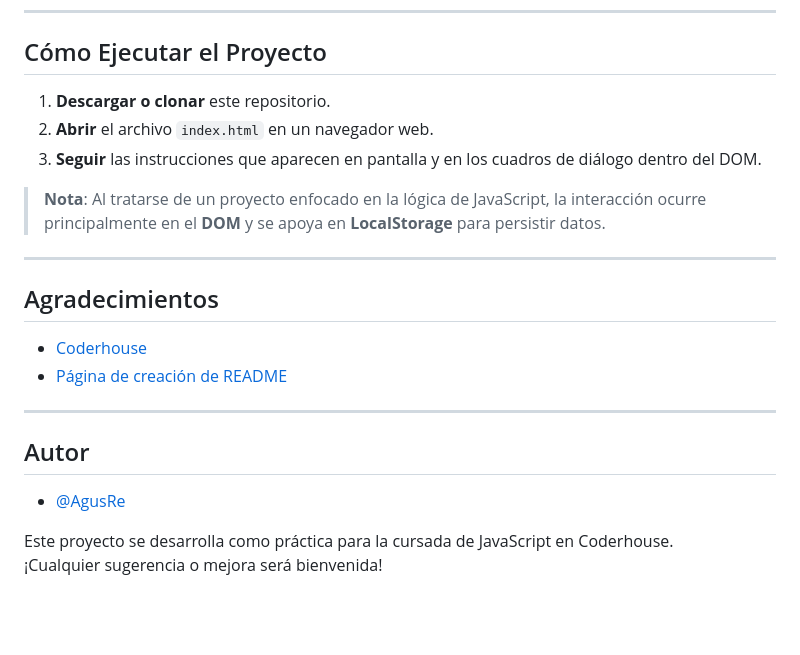
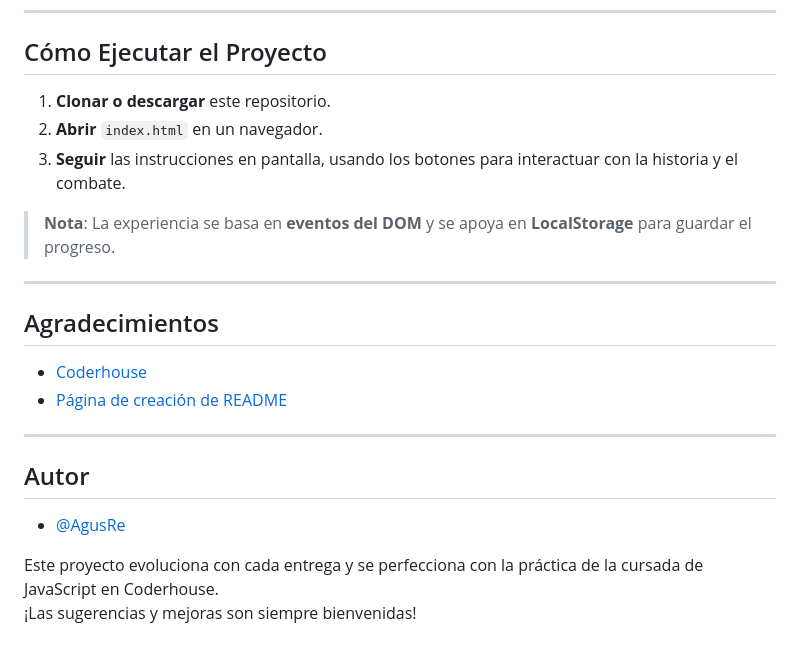
Before and after one commit to AgusRe/coder-javascript, a Markdown page: README.md, the part around the change printed below. GitHub-like rendering; blank space fills up the shorter version.

```diff
--- a/README.md
+++ b/README.md
@@ -61,11 +56,11 @@ Para probar el 'sistema de combate', en el **(1) Comienzo** se debe tocar rechaz
 
 ## Cómo Ejecutar el Proyecto
 
-1. **Descargar o clonar** este repositorio.
-2. **Abrir** el archivo `index.html` en un navegador web.
-3. **Seguir** las instrucciones que aparecen en pantalla y en los cuadros de diálogo dentro del DOM.
+1. **Clonar o descargar** este repositorio.
+2. **Abrir** `index.html` en un navegador.
+3. **Seguir** las instrucciones en pantalla, usando los botones para interactuar con la historia y el combate.
 
-> **Nota**: Al tratarse de un proyecto enfocado en la lógica de JavaScript, la interacción ocurre principalmente en el **DOM** y se apoya en **LocalStorage** para persistir datos.
+> **Nota**: La experiencia se basa en **eventos del DOM** y se apoya en **LocalStorage** para guardar el progreso.
 
 ---
 
@@ -80,5 +75,5 @@ Para probar el 'sistema de combate', en el **(1) Comienzo** se debe tocar rechaz
 
 - [@AgusRe](https://github.com/AgusRe)
 
-Este proyecto se desarrolla como práctica para la cursada de JavaScript en Coderhouse.
-¡Cualquier sugerencia o mejora será bienvenida!
+Este proyecto evoluciona con cada entrega y se perfecciona con la práctica de la cursada de JavaScript en Coderhouse.
+¡Las sugerencias y mejoras son siempre bienvenidas!
```
Also changed, not shown: other parts of README.md (+29 -34 lines).
